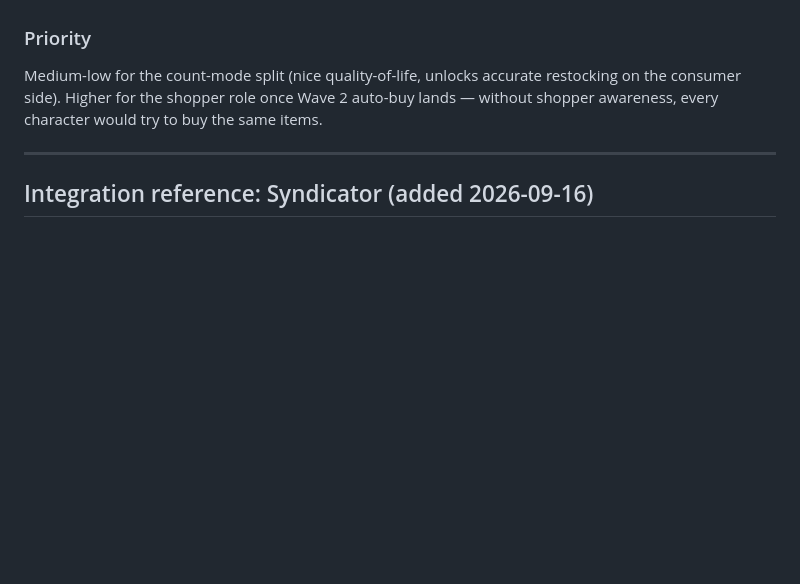
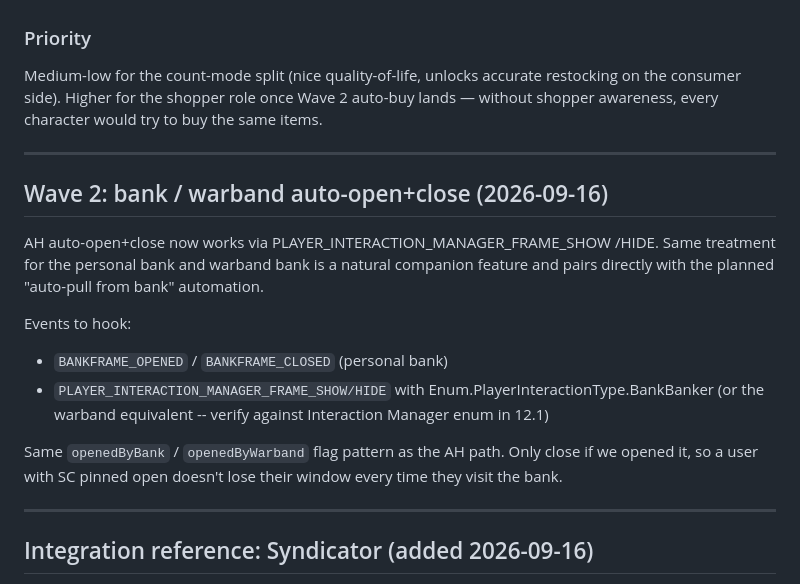
Before and after one commit to TheWolfIsLoose/StockClerk, a Markdown page: Dev/NOTES.md, the part around the change. Drawn GitHub-style; blank space fills up the shorter version.

Commit message:
Log Wave 2 bank/warband auto-open+close backlog entry

```diff
--- a/Dev/NOTES.md
+++ b/Dev/NOTES.md
@@ -223,6 +223,25 @@ character would try to buy the same items.
 
 ---
 
+## Wave 2: bank / warband auto-open+close (2026-09-16)
+
+AH auto-open+close now works via PLAYER_INTERACTION_MANAGER_FRAME_SHOW
+/HIDE. Same treatment for the personal bank and warband bank is a
+natural companion feature and pairs directly with the planned
+"auto-pull from bank" automation.
+
+Events to hook:
+  - `BANKFRAME_OPENED` / `BANKFRAME_CLOSED` (personal bank)
+  - `PLAYER_INTERACTION_MANAGER_FRAME_SHOW/HIDE` with
+    Enum.PlayerInteractionType.BankBanker (or the warband equivalent
+    -- verify against Interaction Manager enum in 12.1)
+
+Same `openedByBank` / `openedByWarband` flag pattern as the AH path.
+Only close if we opened it, so a user with SC pinned open doesn't
+lose their window every time they visit the bank.
+
+---
+
 ## Integration reference: Syndicator (added 2026-09-16)
 
 Syndicator (by plusmouse; Interface 120100+) is the industry-standard
```
